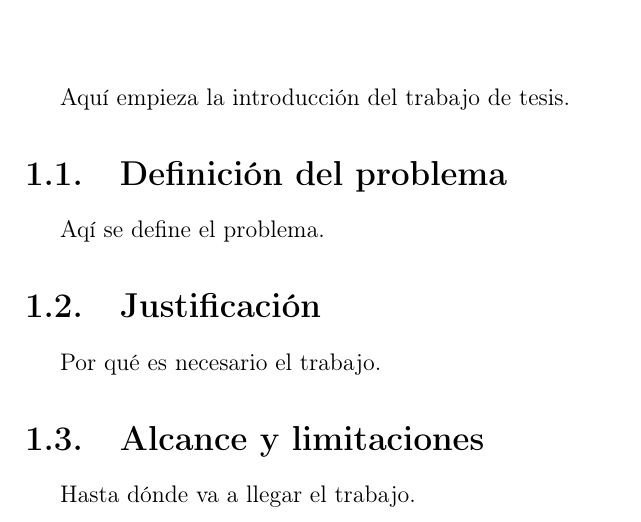
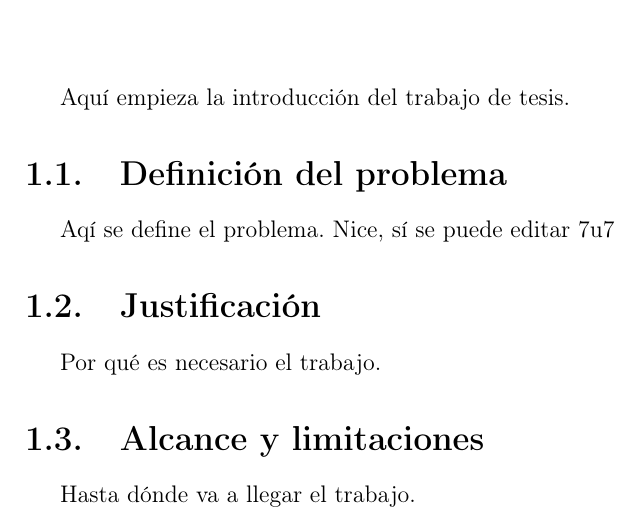
Before and after one commit to RafaCuellarR/TesisJustina, a LaTeX thesis (tesis.tex, which reads introduccion.tex): part of page 3 of 4, cut so that both start at the same text. Compiled offline with pdfLaTeX.

Commit message:
Prueba de compilación desde terminal

```diff
--- a/introduccion.tex
+++ b/introduccion.tex
@@ -2,7 +2,7 @@ Aquí empieza la introducci\'on del trabajo de tesis.
 
 \section{Definición del problema}
 
-Aq\'i se define el problema.
+Aq\'i se define el problema. Nice, s\'i se puede editar 7u7
 
 \section{Justificaci\'on}
 
```
Also changed, not shown: tesis.pdf, 6 other files.
